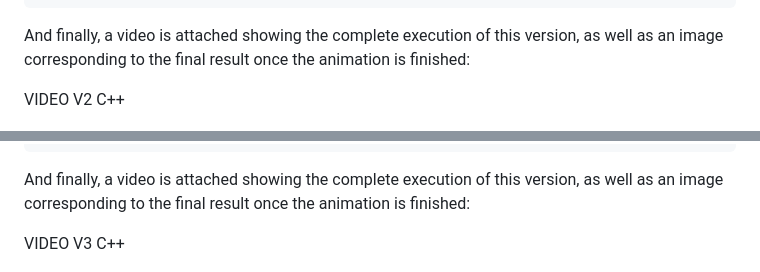
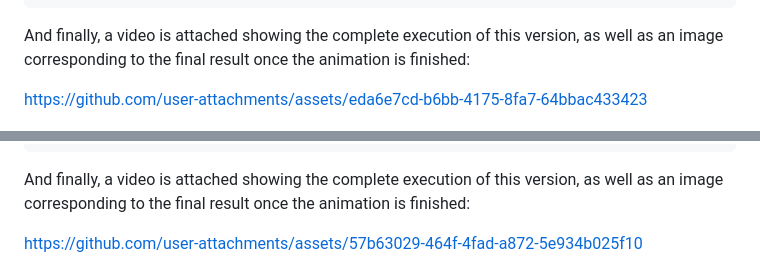
Before and after one commit to aleon2020/cable_driven_parallel_robot_2d, a Markdown page: scripts/c++/README.md, 2 parts joined by grey strips. Rendered like a GitHub page.

Commit message:
Adding videos in C++ documentation

```diff
--- a/scripts/c++/README.md
+++ b/scripts/c++/README.md
@@ -50,7 +50,7 @@ g++ cinematic_model_v2.cpp -o cinematic_model_v2 $(python3-config --embed --cfla
 
 And finally, a video is attached showing the complete execution of this version, as well as an image corresponding to the final result once the animation is finished:
 
-VIDEO V2 C++
+https://github.com/user-attachments/assets/eda6e7cd-b6bb-4175-8fa7-64bbac433423
 
 <p align="center">
   <img src="https://github.com/aleon2020/cable_driven_parallel_robot_2d/blob/main/media/images/cpp_kinematic_model_v2.png?raw=true">
@@ -76,7 +76,7 @@ g++ cinematic_model_v3.cpp -o cinematic_model_v3 $(python3-config --embed --cfla
 
 And finally, a video is attached showing the complete execution of this version, as well as an image corresponding to the final result once the animation is finished:
 
-VIDEO V3 C++
+https://github.com/user-attachments/assets/57b63029-464f-4fad-a872-5e934b025f10
 
 <p align="center">
   <img src="https://github.com/aleon2020/cable_driven_parallel_robot_2d/blob/main/media/images/cpp_kinematic_model_v3.png?raw=true">
```
